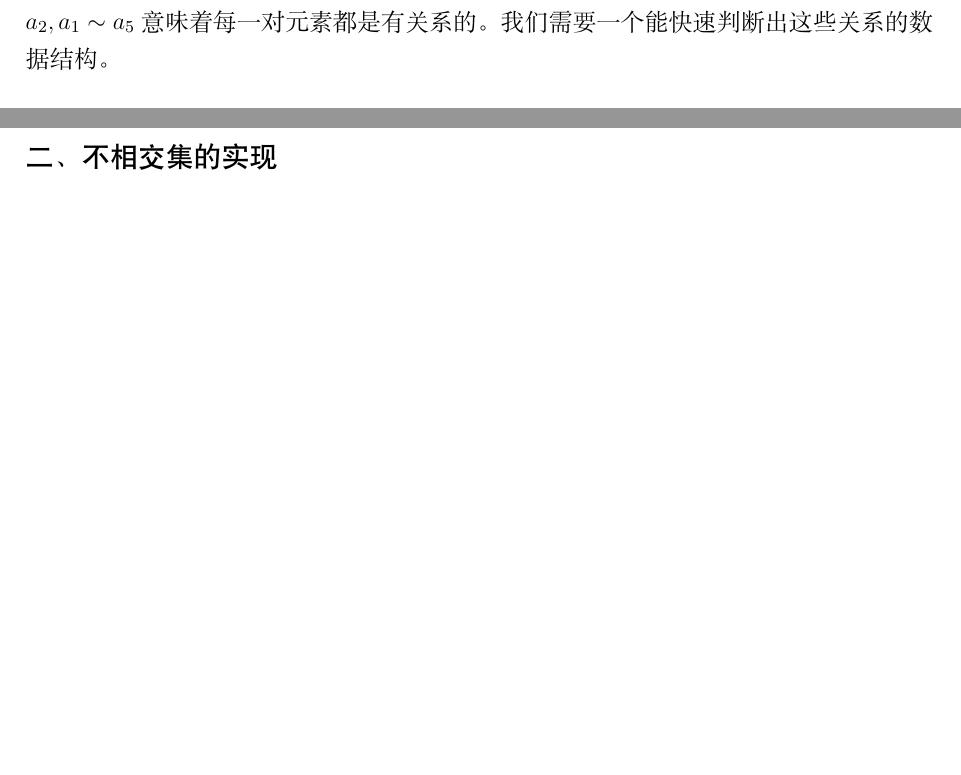
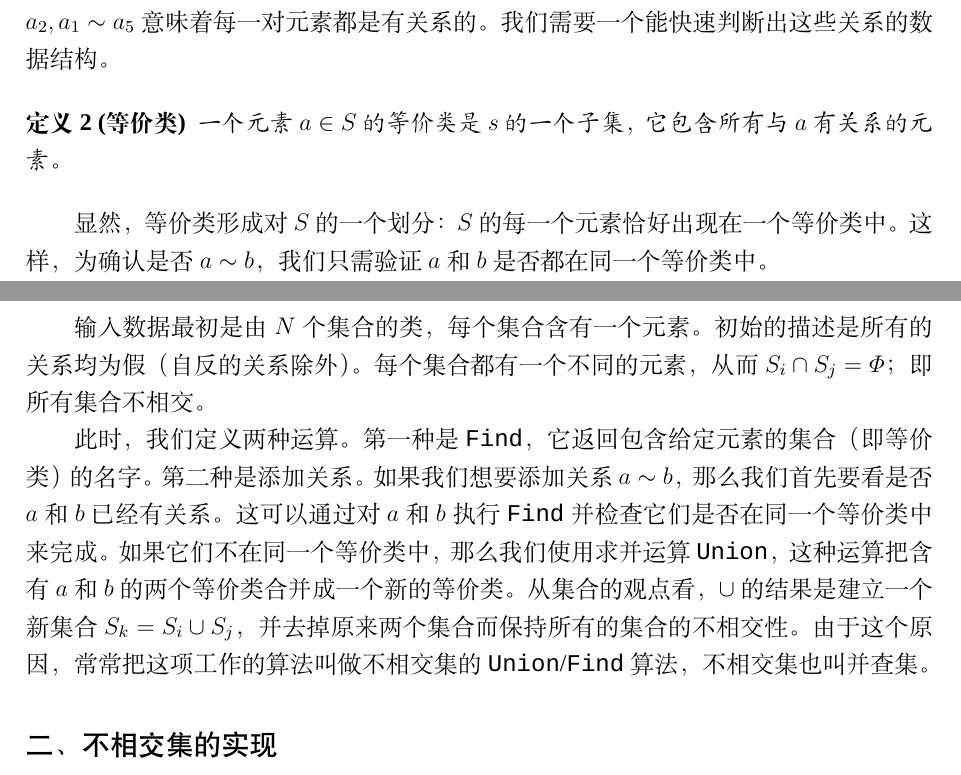
Before and after one commit to Abreto/uestc-acm-final-paper, a LaTeX thesis (example.tex): two parts of pages 3 and 4 of 6, joined at a grey line, cut so that both start at the same text, the shorter picture padded with empty space. Compiled offline with XeLaTeX; a missing font is replaced by an installed copy or a similar font.

Commit message:
another section

```diff
--- a/example.tex
+++ b/example.tex
@@ -2,6 +2,9 @@
 %!TEX program  = xelatex
 
 \documentclass[withoutpreface,bwprint]{cumcmthesis}
+
+\newcommand\vFind{\verb|Find|}
+\newcommand\vUnion{\verb|Union|}
 
 \coursename{ACM-ICPC 算法与程序设计}
 \title{基于不相交集的问题求解报告}
@@ -70,6 +73,27 @@
 然而，信息 $a_1\sim{}a_2, a_3\sim{}a_4, a_4\sim{}a_2, a_1\sim{}a_5$ 意味着每一对元素都是有关系的。
 我们需要一个能快速判断出这些关系的数据结构。
 
+\begin{definition}[等价类]
+一个元素 $a\in{}S$ 的等价类是 $s$ 的一个子集，它包含所有与 $a$ 有关系的元素。
+\end{definition}
+
+显然，等价类形成对 $S$ 的一个划分：$S$ 的每一个元素恰好出现在一个等价类中。
+这样，为确认是否 $a\sim{}b$，我们只需验证 $a$ 和 $b$ 是否都在同一个等价类中。
+
+输入数据最初是由 $N$ 个集合的类，每个集合含有一个元素。
+初始的描述是所有的关系均为假（自反的关系除外）。
+每个集合都有一个不同的元素，从而 $S_i\cap{}S_j = \varPhi$；
+即所有集合不相交。
+
+此时，我们定义两种运算。
+第一种是 \verb|Find|，它返回包含给定元素的集合（即等价类）的名字。
+第二种是添加关系。
+如果我们想要添加关系 $a\sim{}b$，那么我们首先要看是否 $a$ 和 $b$ 已经有关系。
+这可以通过对 $a$ 和 $b$ 执行 \verb|Find| 并检查它们是否在同一个等价类中来完成。
+如果它们不在同一个等价类中，那么我们使用求并运算 \verb|Union|，这种运算把含有 $a$ 和 $b$ 的两个等价类合并成一个新的等价类。
+从集合的观点看，$\cup$ 的结果是建立一个新集合 $S_k = S_i \cup S_j$，并去掉原来两个集合而保持所有的集合的不相交性。
+由于这个原因，常常把这项工作的算法叫做不相交集的 \verb|Union|/\verb|Find| 算法，不相交集也叫并查集。
+
 \section{不相交集的实现}
 
 \subsection{基本数据结构}
```
Also changed, not shown: reference.bib (+5 -0 lines), example.pdf.
